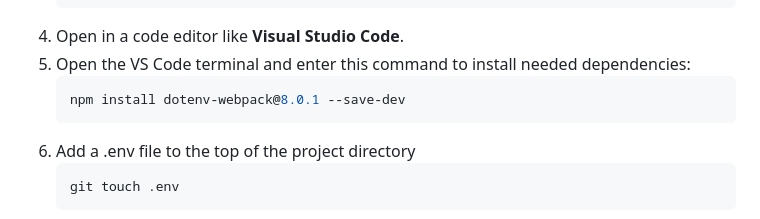
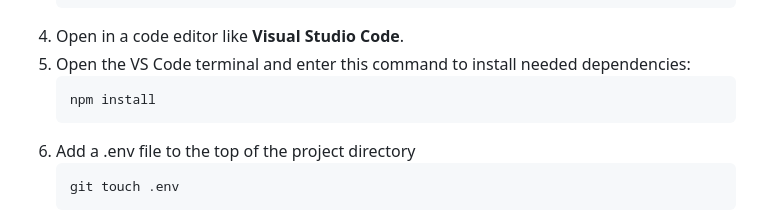
Before and after one commit to tdietzel/Currency_Exchanger, a Markdown page: README.md, the part around the change. GitHub-like rendering.

Commit message:
Update README.md install

````diff
--- a/README.md
+++ b/README.md
@@ -54,7 +54,7 @@ Follow these steps to set up the project locally:
 4. Open in a code editor like __Visual Studio Code__.
 5. Open the VS Code terminal and enter this command to install needed dependencies:
    ```bash
-   npm install dotenv-webpack@8.0.1 --save-dev
+   npm install
    ```
 6. Add a .env file to the top of the project directory
    ```bash
````
